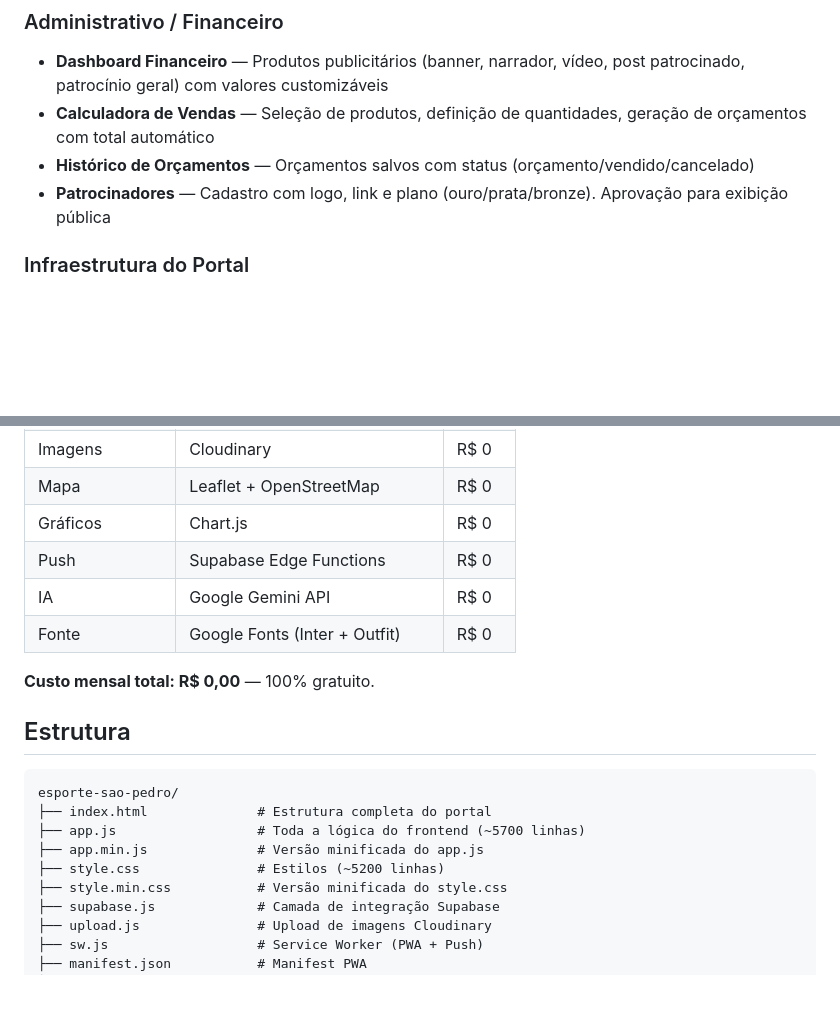
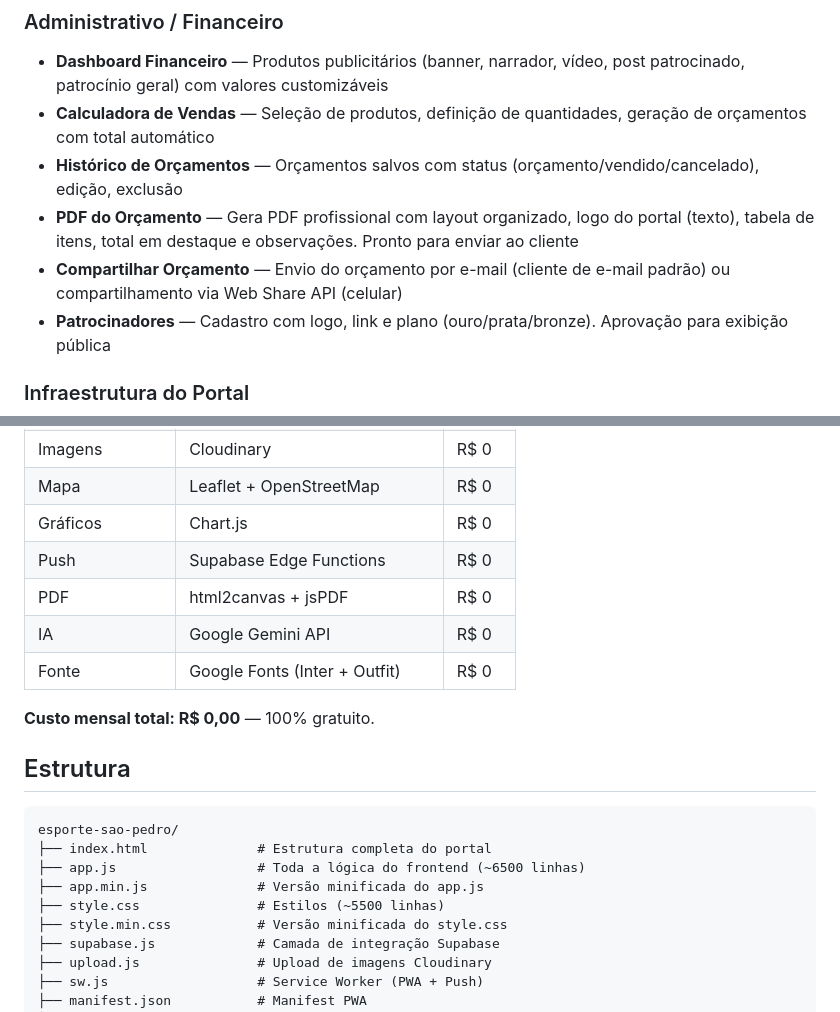
Before and after one commit to Marquezbertin/esporte-sao-pedro, a Markdown page: README.md, 2 parts joined by grey strips. Drawn GitHub-style; blank space fills up the shorter version.

Commit message:
docs: atualiza README com PDF e compartilhamento de orcamentos

````diff
--- a/README.md
+++ b/README.md
@@ -38,7 +38,9 @@ Portal esportivo regional de São Pedro/SP. Resultados, tabelas, artilheiros, ca
 ### Administrativo / Financeiro
 - **Dashboard Financeiro** — Produtos publicitários (banner, narrador, vídeo, post patrocinado, patrocínio geral) com valores customizáveis
 - **Calculadora de Vendas** — Seleção de produtos, definição de quantidades, geração de orçamentos com total automático
-- **Histórico de Orçamentos** — Orçamentos salvos com status (orçamento/vendido/cancelado)
+- **Histórico de Orçamentos** — Orçamentos salvos com status (orçamento/vendido/cancelado), edição, exclusão
+- **PDF do Orçamento** — Gera PDF profissional com layout organizado, logo do portal (texto), tabela de itens, total em destaque e observações. Pronto para enviar ao cliente
+- **Compartilhar Orçamento** — Envio do orçamento por e-mail (cliente de e-mail padrão) ou compartilhamento via Web Share API (celular)
 - **Patrocinadores** — Cadastro com logo, link e plano (ouro/prata/bronze). Aprovação para exibição pública
 
 ### Infraestrutura do Portal
@@ -69,6 +71,7 @@ Portal esportivo regional de São Pedro/SP. Resultados, tabelas, artilheiros, ca
 | Mapa | Leaflet + OpenStreetMap | R$ 0 |
 | Gráficos | Chart.js | R$ 0 |
 | Push | Supabase Edge Functions | R$ 0 |
+| PDF | html2canvas + jsPDF | R$ 0 |
 | IA | Google Gemini API | R$ 0 |
 | Fonte | Google Fonts (Inter + Outfit) | R$ 0 |
 
@@ -79,9 +82,9 @@ Portal esportivo regional de São Pedro/SP. Resultados, tabelas, artilheiros, ca
 ```
 esporte-sao-pedro/
 ├── index.html              # Estrutura completa do portal
-├── app.js                  # Toda a lógica do frontend (~5700 linhas)
+├── app.js                  # Toda a lógica do frontend (~6500 linhas)
 ├── app.min.js              # Versão minificada do app.js
-├── style.css               # Estilos (~5200 linhas)
+├── style.css               # Estilos (~5500 linhas)
 ├── style.min.css           # Versão minificada do style.css
 ├── supabase.js             # Camada de integração Supabase
 ├── upload.js               # Upload de imagens Cloudinary
````
